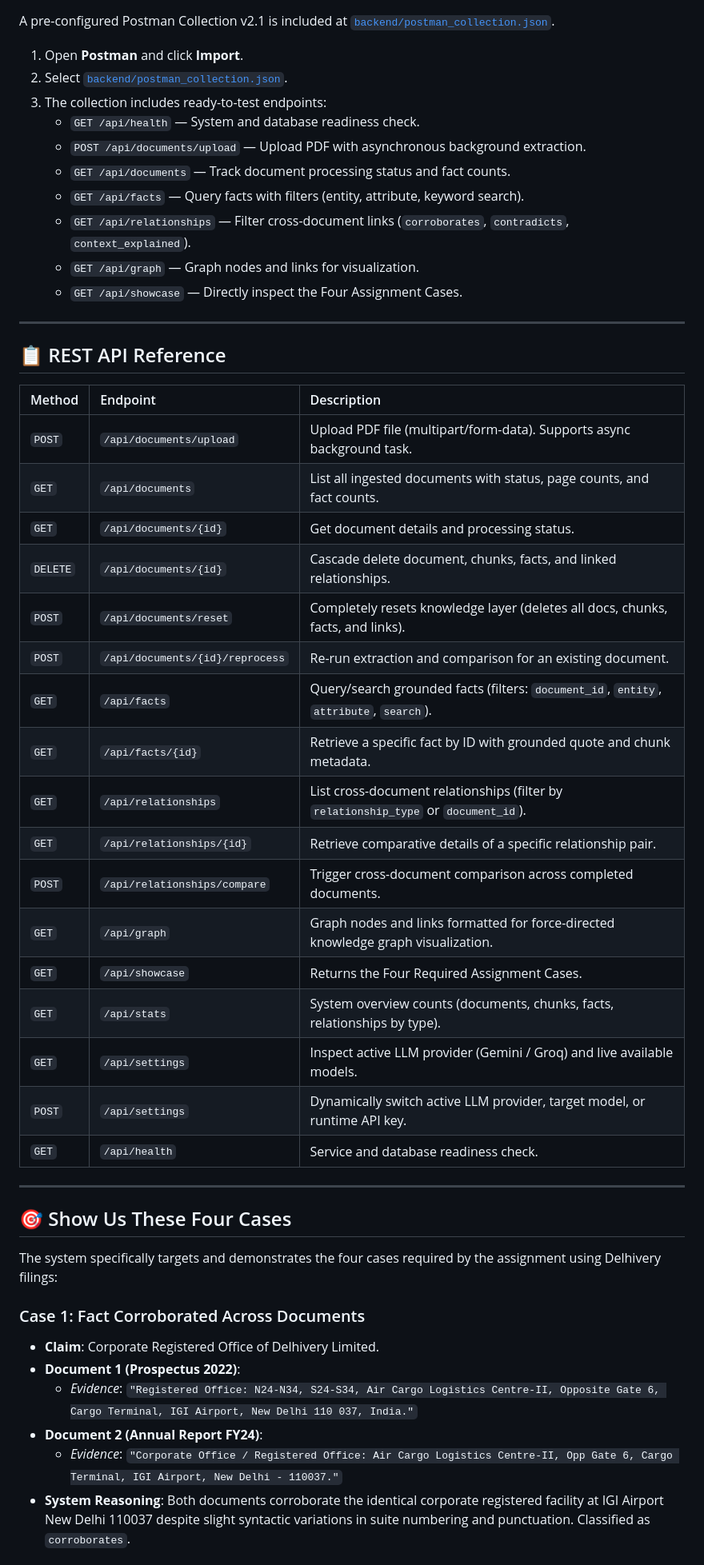
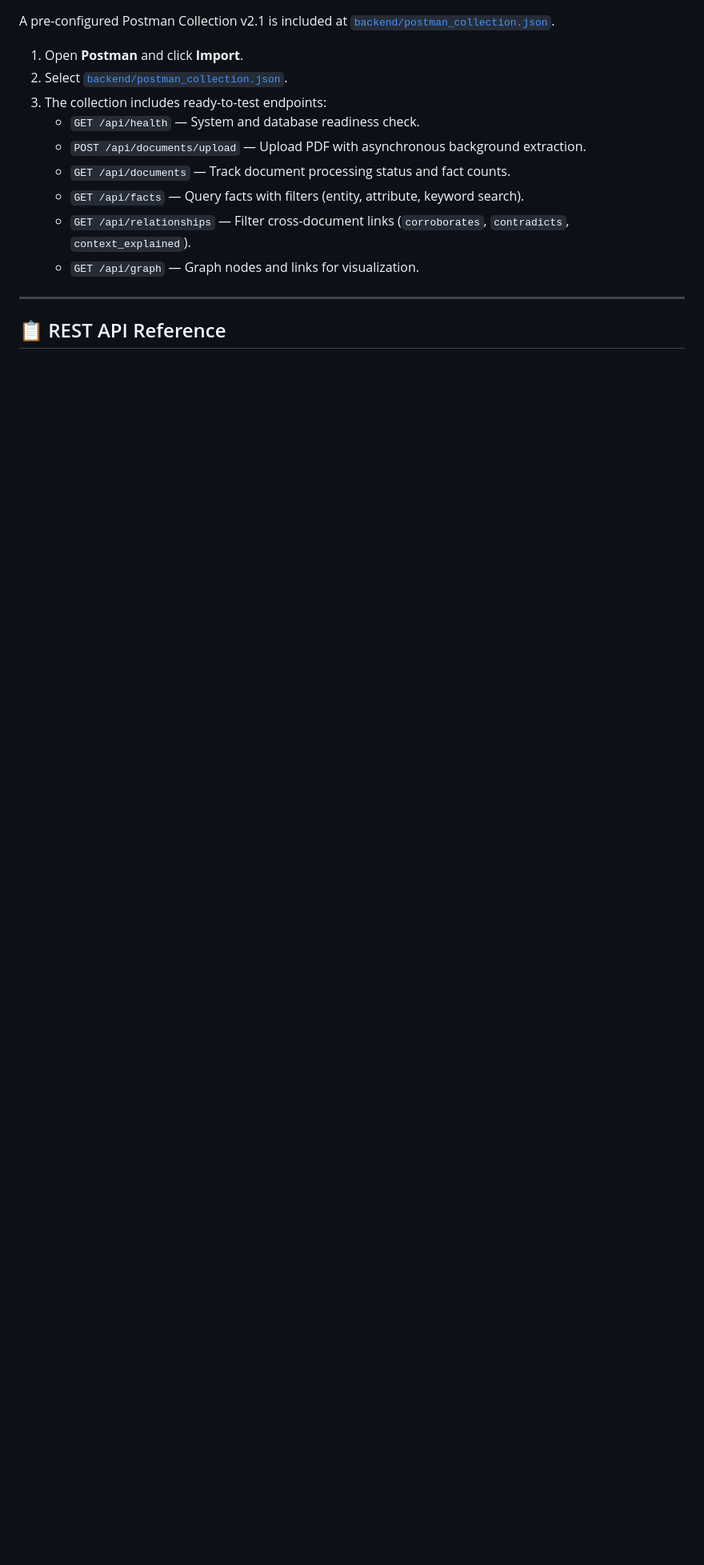
Before and after one commit to Sammie156/Fact-Knowledge-Layer, a Markdown page: README.md, the part around one of its changes. Shown at 80% size. Drawn GitHub-style; blank space fills up the shorter version.

```diff
--- a/README.md
+++ b/README.md
@@ -194,43 +209,8 @@ A pre-configured Postman Collection v2.1 is included at [`backend/postman_collec
    - `GET /api/facts` — Query facts with filters (entity, attribute, keyword search).
    - `GET /api/relationships` — Filter cross-document links (`corroborates`, `contradicts`, `context_explained`).
    - `GET /api/graph` — Graph nodes and links for visualization.
-   - `GET /api/showcase` — Directly inspect the Four Assignment Cases.
 
 ---
 
 ## 📋 REST API Reference
 
-| Method | Endpoint | Description |
-| :--- | :--- | :--- |
-| `POST` | `/api/documents/upload` | Upload PDF file (multipart/form-data). Supports async background task. |
-| `GET` | `/api/documents` | List all ingested documents with status, page counts, and fact counts. |
-| `GET` | `/api/documents/{id}` | Get document details and processing status. |
-| `DELETE`| `/api/documents/{id}` | Cascade delete document, chunks, facts, and linked relationships. |
-| `POST` | `/api/documents/reset` | Completely resets knowledge layer (deletes all docs, chunks, facts, and links). |
-| `POST` | `/api/documents/{id}/reprocess` | Re-run extraction and comparison for an existing document. |
-| `GET` | `/api/facts` | Query/search grounded facts (filters: `document_id`, `entity`, `attribute`, `search`). |
-| `GET` | `/api/facts/{id}` | Retrieve a specific fact by ID with grounded quote and chunk metadata. |
-| `GET` | `/api/relationships` | List cross-document relationships (filter by `relationship_type` or `document_id`). |
-| `GET` | `/api/relationships/{id}` | Retrieve comparative details of a specific relationship pair. |
-| `POST` | `/api/relationships/compare` | Trigger cross-document comparison across completed documents. |
-| `GET` | `/api/graph` | Graph nodes and links formatted for force-directed knowledge graph visualization. |
-| `GET` | `/api/showcase` | Returns the Four Required Assignment Cases. |
-| `GET` | `/api/stats` | System overview counts (documents, chunks, facts, relationships by type). |
-| `GET` | `/api/settings` | Inspect active LLM provider (Gemini / Groq) and live available models. |
-| `POST` | `/api/settings` | Dynamically switch active LLM provider, target model, or runtime API key. |
-| `GET` | `/api/health` | Service and database readiness check. |
-
----
-
-## 🎯 Show Us These Four Cases
-
-The system specifically targets and demonstrates the four cases required by the assignment using Delhivery filings:
-
-### Case 1: Fact Corroborated Across Documents
-- **Claim**: Corporate Registered Office of Delhivery Limited.
-- **Document 1 (Prospectus 2022)**:
-  - *Evidence*: `"Registered Office: N24-N34, S24-S34, Air Cargo Logistics Centre-II, Opposite Gate 6, Cargo Terminal, IGI Airport, New Delhi 110 037, India."`
-- **Document 2 (Annual Report FY24)**:
-  - *Evidence*: `"Corporate Office / Registered Office: Air Cargo Logistics Centre-II, Opp Gate 6, Cargo Terminal, IGI Airport, New Delhi - 110037."`
-- **System Reasoning**: Both documents corroborate the identical corporate registered facility at IGI Airport New Delhi 110037 despite slight syntactic variations in suite numbering and punctuation. Classified as `corroborates`.
-
```
Also changed, not shown: other parts of README.md (+38 -33 lines).
